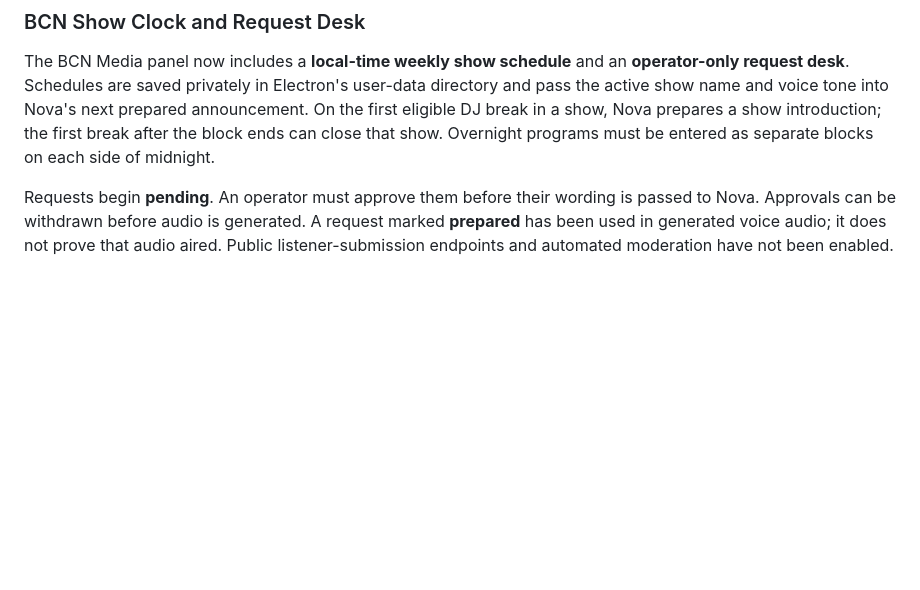
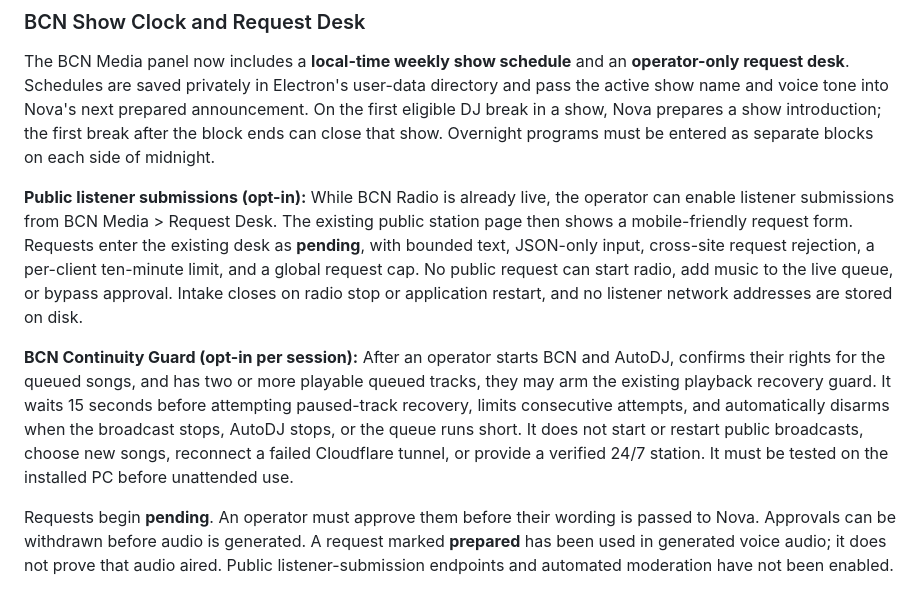
Before and after one commit to brokenandalone/Spider-Media-Center, a Markdown page: README.md, the part around the change. Drawn GitHub-style; blank space fills up the shorter version.

Commit message:
Document opt-in public BCN requests and limits of continuity recovery

```diff
--- a/README.md
+++ b/README.md
@@ -215,6 +215,10 @@ The existing compiled **Nova DJ Control** panel remains the user-facing control
 
 The BCN Media panel now includes a **local-time weekly show schedule** and an **operator-only request desk**. Schedules are saved privately in Electron's user-data directory and pass the active show name and voice tone into Nova's next prepared announcement. On the first eligible DJ break in a show, Nova prepares a show introduction; the first break after the block ends can close that show. Overnight programs must be entered as separate blocks on each side of midnight.
 
+**Public listener submissions (opt-in):** While BCN Radio is already live, the operator can enable listener submissions from BCN Media > Request Desk. The existing public station page then shows a mobile-friendly request form. Requests enter the existing desk as **pending**, with bounded text, JSON-only input, cross-site request rejection, a per-client ten-minute limit, and a global request cap. No public request can start radio, add music to the live queue, or bypass approval. Intake closes on radio stop or application restart, and no listener network addresses are stored on disk.
+
+**BCN Continuity Guard (opt-in per session):** After an operator starts BCN and AutoDJ, confirms their rights for the queued songs, and has two or more playable queued tracks, they may arm the existing playback recovery guard. It waits 15 seconds before attempting paused-track recovery, limits consecutive attempts, and automatically disarms when the broadcast stops, AutoDJ stops, or the queue runs short. It does not start or restart public broadcasts, choose new songs, reconnect a failed Cloudflare tunnel, or provide a verified 24/7 station. It must be tested on the installed PC before unattended use.
+
 Requests begin **pending**. An operator must approve them before their wording is passed to Nova. Approvals can be withdrawn before audio is generated. A request marked **prepared** has been used in generated voice audio; it does not prove that audio aired. Public listener-submission endpoints and automated moderation have not been enabled.
 
 The show clock **does not start a broadcast**, change the rights-confirmation workflow, or play unauthorized music. The broadcaster must start and stop BCN deliberately.
```
